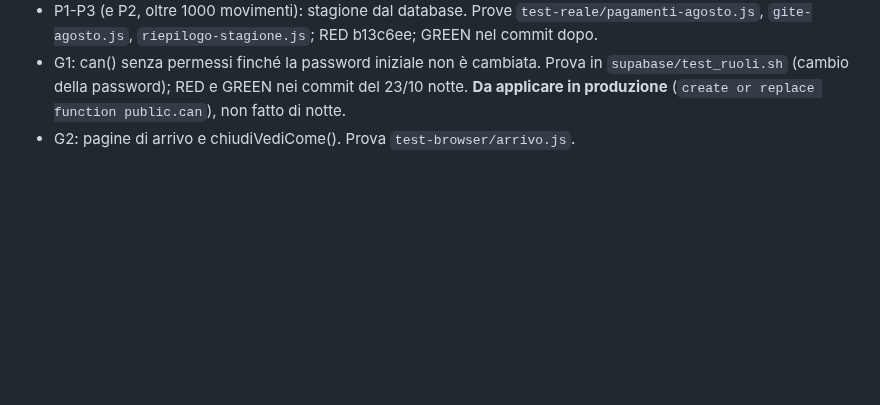
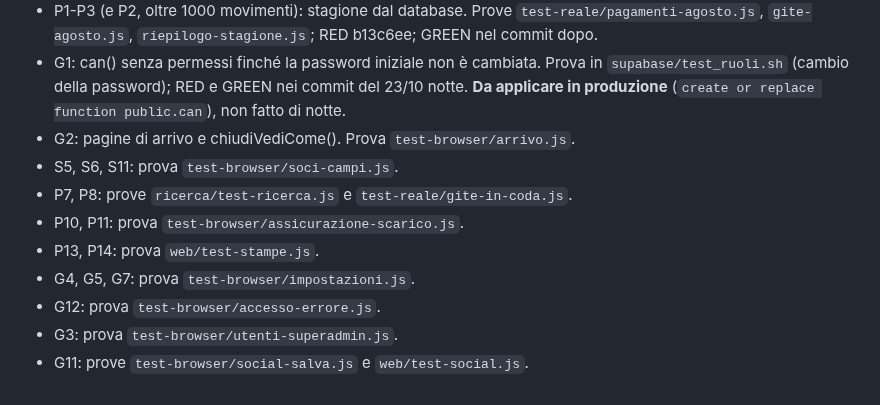
Before and after one commit to Darkglassd3v/sciclub-donbosco, a Markdown page: docs/audit-2026-10-22.md, the part around the change. Drawn GitHub-style; blank space fills up the shorter version.

Commit message:
docs: avanzamento della notte [skip ci]

```diff
--- a/docs/audit-2026-10-22.md
+++ b/docs/audit-2026-10-22.md
@@ -122,3 +122,11 @@ riscarica, cerca e i controlli di numero e decorrenza. `tutteLeRighe` non ha una
   (cambio della password); RED e GREEN nei commit del 23/10 notte. **Da applicare in produzione**
   (`create or replace function public.can`), non fatto di notte.
 - G2: pagine di arrivo e chiudiVediCome(). Prova `test-browser/arrivo.js`.
+- S5, S6, S11: prova `test-browser/soci-campi.js`.
+- P7, P8: prove `ricerca/test-ricerca.js` e `test-reale/gite-in-coda.js`.
+- P10, P11: prova `test-browser/assicurazione-scarico.js`.
+- P13, P14: prova `web/test-stampe.js`.
+- G4, G5, G7: prova `test-browser/impostazioni.js`.
+- G12: prova `test-browser/accesso-errore.js`.
+- G3: prova `test-browser/utenti-superadmin.js`.
+- G11: prove `test-browser/social-salva.js` e `web/test-social.js`.
```
Also changed, not shown: TODO.md (+4 -1 lines).
